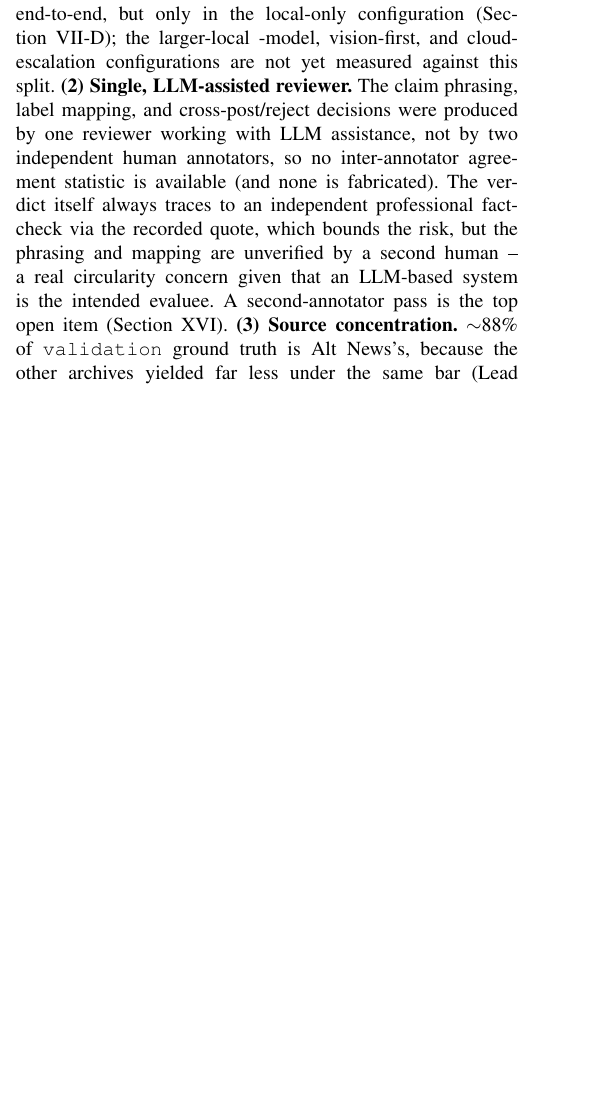
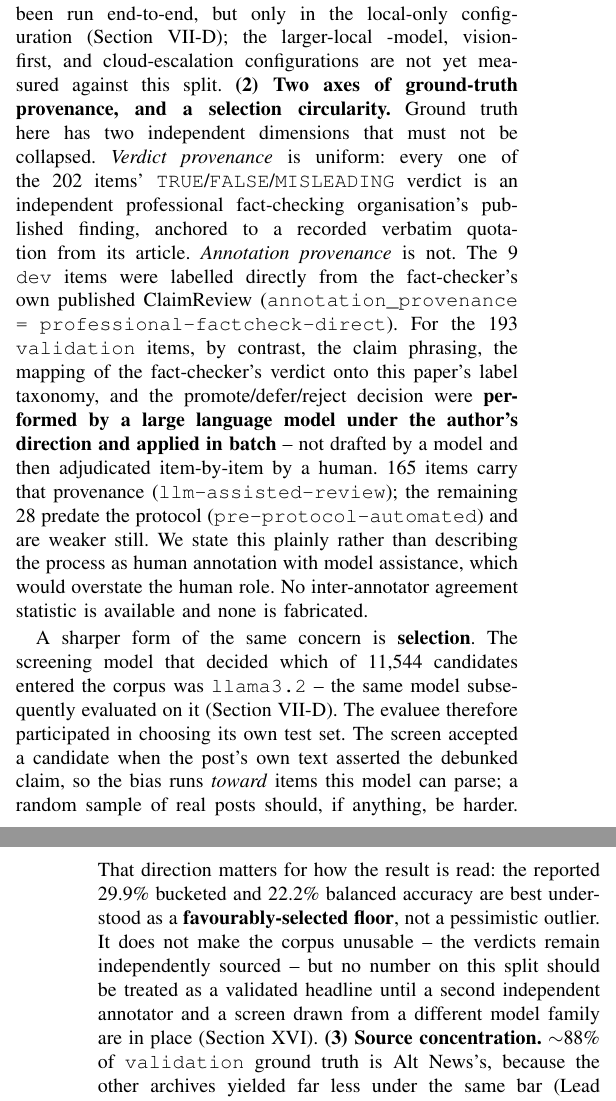
Before and after one commit to Geek-ASR/truthlens, a LaTeX paper (research_paper/main.tex): part of one column of page 9 of 26 before the commit and two parts of the columns of pages 9 and 10 of 27 after it, the two joined at a grey line, cut so that both start at the same text, the shorter picture padded with empty space. Compiled offline with pdfLaTeX.

Commit message:
Separate verdict provenance from annotation provenance; disclose the screening circularity; add ORCID
Ground truth in TruthLens-202 has two independent axes that the paper
previously collapsed into one "Tier 1" claim.

Dataset: new `annotation_provenance` field on all 202 items --
`professional-factcheck-direct` (9 dev), `llm-assisted-review` (165),
`pre-protocol-automated` (28). `ground_truth_tier` is now documented as
the *verdict-source* tier only; all 202 remain Tier 1 on that axis
because every verdict is an independent professional fact-checker's
published finding, anchored to a verbatim quotation.

Paper: the previous wording -- "one reviewer working with LLM
assistance" -- overstated the human role. For the 193 validation items
the claim phrasing, taxonomy mapping and promote/defer/reject decision
were performed by a large language model under the author's direction
and applied in batch, not drafted and then adjudicated item by item.
Corrected in six places (contributions, Sec. VI-F, Sec. XII bridge,
threats, future work, conclusion).

New finding, now stated: the model that screened which of 11,544
candidates entered the corpus (llama3.2) is the same model later
evaluated on it, so the evaluee helped choose its own test set. The
screen favours posts that model can parse, so the selection bias runs
toward easier items -- meaning the reported 29.9% bucketed / 22.2%
balanced accuracy should be read as a favourably-selected floor rather
than a pessimistic outlier. Added as a threat to validity (twelve ->
thirteen) and as an open item (re-screen from a different model family).

Also adds ORCID 0009-0003-8009-3074 to CITATION.cff and .zenodo.json.

Compiles clean: 28 pages, 0 overfull, no undefined references.

```diff
--- a/research_paper/main.tex
+++ b/research_paper/main.tex
@@ -1001,15 +1002,41 @@ the frozen comparison was run.
 \texttt{validation} items have been run end-to-end, but only in the
 local-only configuration (Section~\ref{sec:tl202eval}); the larger-local
 -model, vision-first, and cloud-escalation configurations are not yet
-measured against this split. \textbf{(2)~Single, LLM-assisted reviewer.}
-The claim phrasing, label mapping, and cross-post/reject decisions were
-produced by one reviewer working with LLM assistance, not by two
-independent human annotators, so no inter-annotator agreement statistic
-is available (and none is fabricated). The verdict itself always traces
-to an independent professional fact-check via the recorded quote, which
-bounds the risk, but the phrasing and mapping are unverified by a second
-human -- a real circularity concern given that an LLM-based system is the
-intended evaluee. A second-annotator pass is the top open item
+measured against this split. \textbf{(2)~Two axes of ground-truth provenance, and a selection
+circularity.} Ground truth here has two independent dimensions that must
+not be collapsed. \emph{Verdict provenance} is uniform: every one of the
+202 items' \texttt{TRUE}/\texttt{FALSE}/\texttt{MISLEADING} verdict is an
+independent professional fact-checking organisation's published finding,
+anchored to a recorded verbatim quotation from its article.
+\emph{Annotation provenance} is not. The 9 \texttt{dev} items were
+labelled directly from the fact-checker's own published ClaimReview
+(\texttt{annotation\_provenance = professional-factcheck-direct}). For
+the 193 \texttt{validation} items, by contrast, the claim phrasing, the
+mapping of the fact-checker's verdict onto this paper's label taxonomy,
+and the promote/defer/reject decision were \textbf{performed by a large
+language model under the author's direction and applied in batch} --
+not drafted by a model and then adjudicated item-by-item by a human.
+165 items carry that provenance
+(\texttt{llm-assisted-review}); the remaining 28 predate the protocol
+(\texttt{pre-protocol-automated}) and are weaker still. We state this
+plainly rather than describing the process as human annotation with
+model assistance, which would overstate the human role. No
+inter-annotator agreement statistic is available and none is fabricated.
+
+A sharper form of the same concern is \textbf{selection}. The screening
+model that decided which of 11{,}544 candidates entered the corpus was
+\texttt{llama3.2} -- the same model subsequently evaluated on it
+(Section~\ref{sec:tl202eval}). The evaluee therefore participated in
+choosing its own test set. The screen accepted a candidate when the
+post's own text asserted the debunked claim, so the bias runs
+\emph{toward} items this model can parse; a random sample of real posts
+should, if anything, be harder. That direction matters for how the
+result is read: the reported 29.9\% bucketed and 22.2\% balanced
+accuracy are best understood as a \textbf{favourably-selected floor},
+not a pessimistic outlier. It does not make the corpus unusable -- the
+verdicts remain independently sourced -- but no number on this split
+should be treated as a validated headline until a second independent
+annotator and a screen drawn from a different model family are in place
 (Section~\ref{sec:futurework}). \textbf{(3)~Source concentration.}
 $\sim$88\% of \texttt{validation} ground truth is Alt News's, because the
 other archives yielded far less under the same bar (Lead Stories: $\sim$77\%
```
Also changed, not shown: research_paper/main.pdf, research_paper/main.tex (47 more changed lines), 4 other files.
